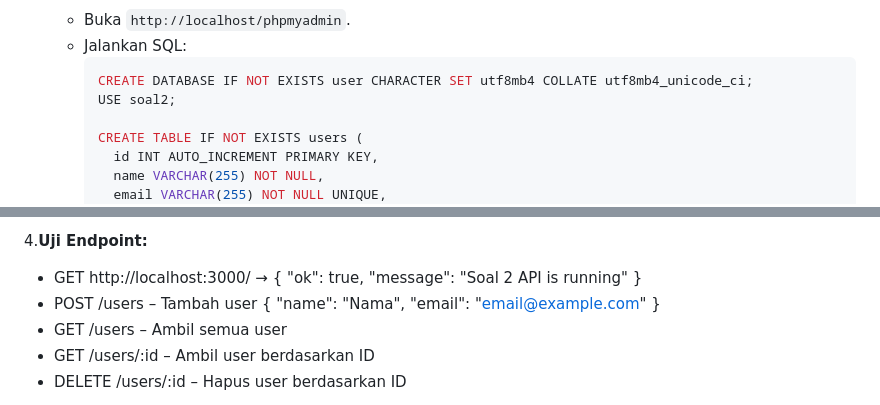
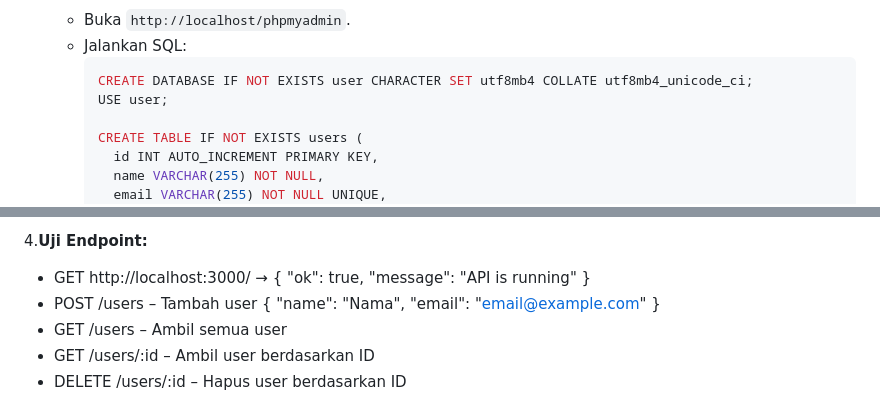
Before and after one commit to dzuhdies/Developer-Test-TTG-Daffa-Zuhdi-Syahada, a Markdown page: README.md, 2 parts joined by grey strips. Drawn GitHub-style.

````diff
--- a/README.md
+++ b/README.md
@@ -34,7 +34,7 @@ RESTful API untuk manajemen data User menggunakan **Node.js (Express)** dan **My
    - Jalankan SQL:
      ```sql
      CREATE DATABASE IF NOT EXISTS user CHARACTER SET utf8mb4 COLLATE utf8mb4_unicode_ci;
-     USE soal2;
+     USE user;
 
      CREATE TABLE IF NOT EXISTS users (
        id INT AUTO_INCREMENT PRIMARY KEY,
@@ -61,7 +61,7 @@ RESTful API untuk manajemen data User menggunakan **Node.js (Express)** dan **My
 
 4.**Uji Endpoint:**
 
-- GET http://localhost:3000/ → { "ok": true, "message": "Soal 2 API is running" }
+- GET http://localhost:3000/ → { "ok": true, "message": "API is running" }
 - POST /users – Tambah user { "name": "Nama", "email": "email@example.com" }
 - GET /users – Ambil semua user
 - GET /users/:id – Ambil user berdasarkan ID
````
